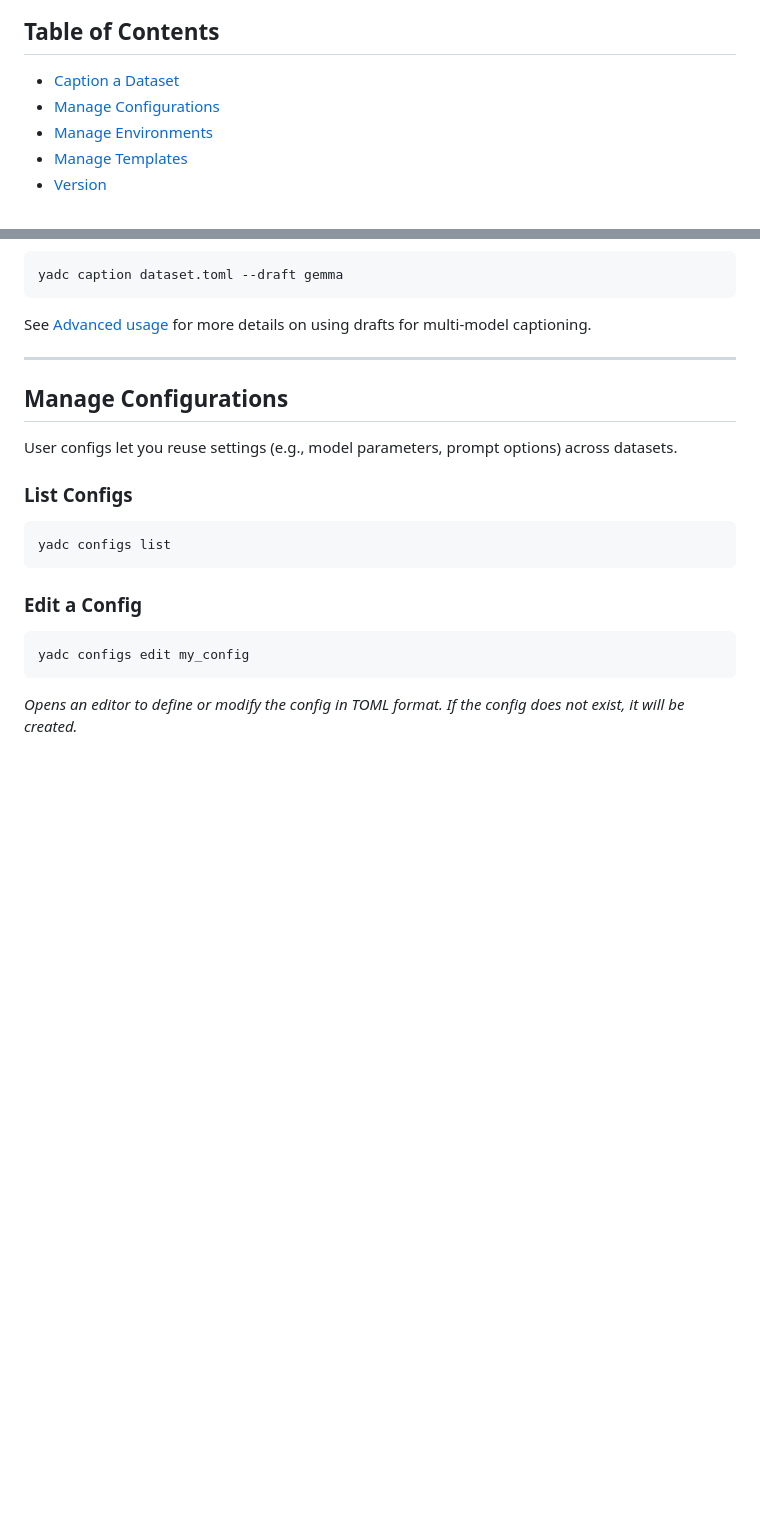
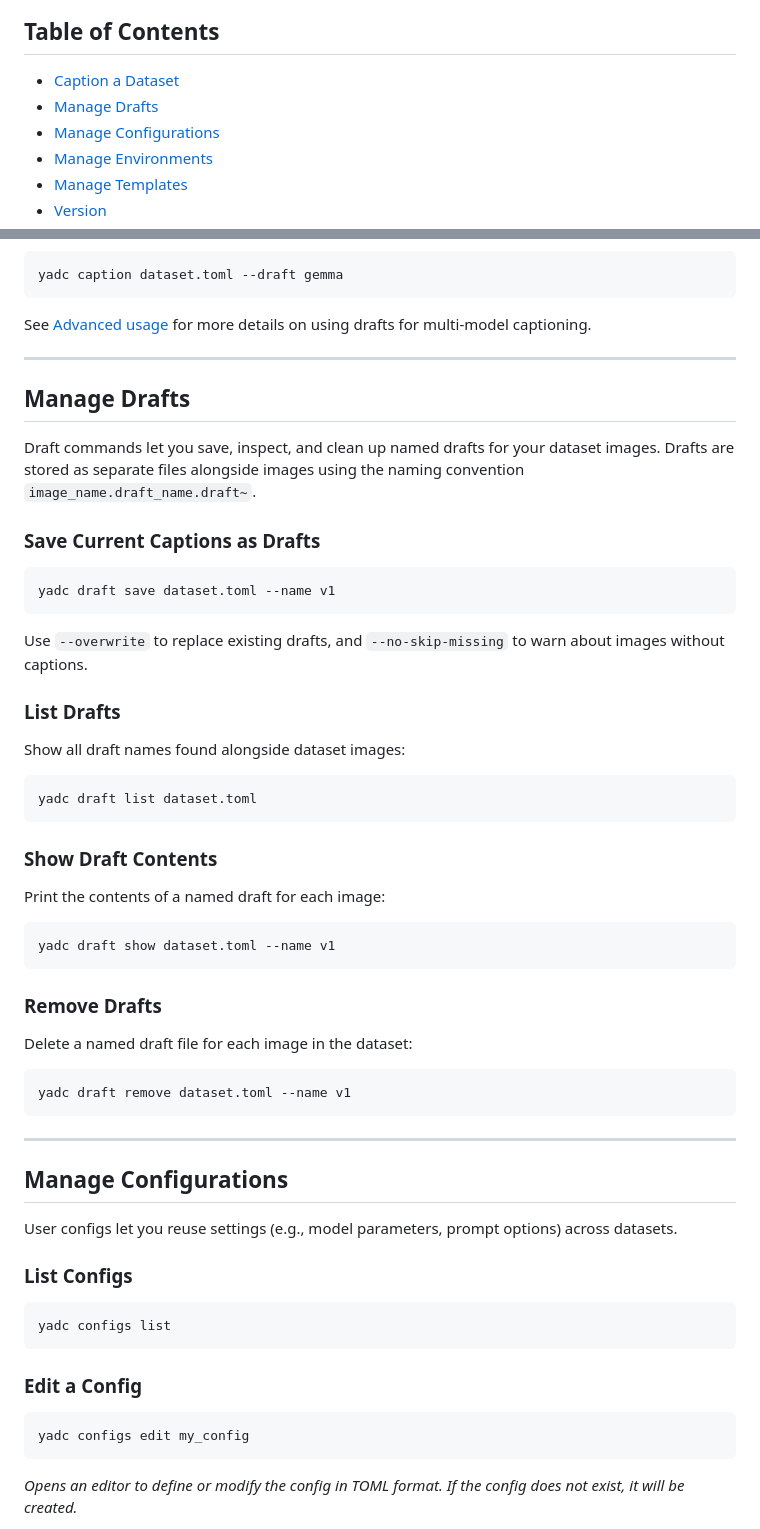
Before and after one commit to itterative/yadc, a Markdown page: docs/CLI_USAGE.md, 2 parts joined by grey strips. Rendered like a GitHub page; blank space fills up the shorter version.

````diff
--- a/docs/CLI_USAGE.md
+++ b/docs/CLI_USAGE.md
@@ -1,6 +1,7 @@
 ## Table of Contents
 
 - [Caption a Dataset](#caption-a-dataset)
+- [Manage Drafts](#manage-drafts)
 - [Manage Configurations](#manage-configurations)
 - [Manage Environments](#manage-environments)
 - [Manage Templates](#manage-templates)
@@ -56,6 +57,44 @@ yadc caption dataset.toml --draft gemma
 ```
 
 See [Advanced usage](ADVANCED_USAGE.md#drafts) for more details on using drafts for multi-model captioning.
+
+---
+
+## Manage Drafts
+
+Draft commands let you save, inspect, and clean up named drafts for your dataset images. Drafts are stored as separate files alongside images using the naming convention `image_name.draft_name.draft~`.
+
+### Save Current Captions as Drafts
+
+```bash
+yadc draft save dataset.toml --name v1
+```
+
+Use `--overwrite` to replace existing drafts, and `--no-skip-missing` to warn about images without captions.
+
+### List Drafts
+
+Show all draft names found alongside dataset images:
+
+```bash
+yadc draft list dataset.toml
+```
+
+### Show Draft Contents
+
+Print the contents of a named draft for each image:
+
+```bash
+yadc draft show dataset.toml --name v1
+```
+
+### Remove Drafts
+
+Delete a named draft file for each image in the dataset:
+
+```bash
+yadc draft remove dataset.toml --name v1
+```
 
 ---
 
````
Also changed, not shown: README.md (+1 -1 lines), docs/ADVANCED_USAGE.md (+32 -2 lines).
